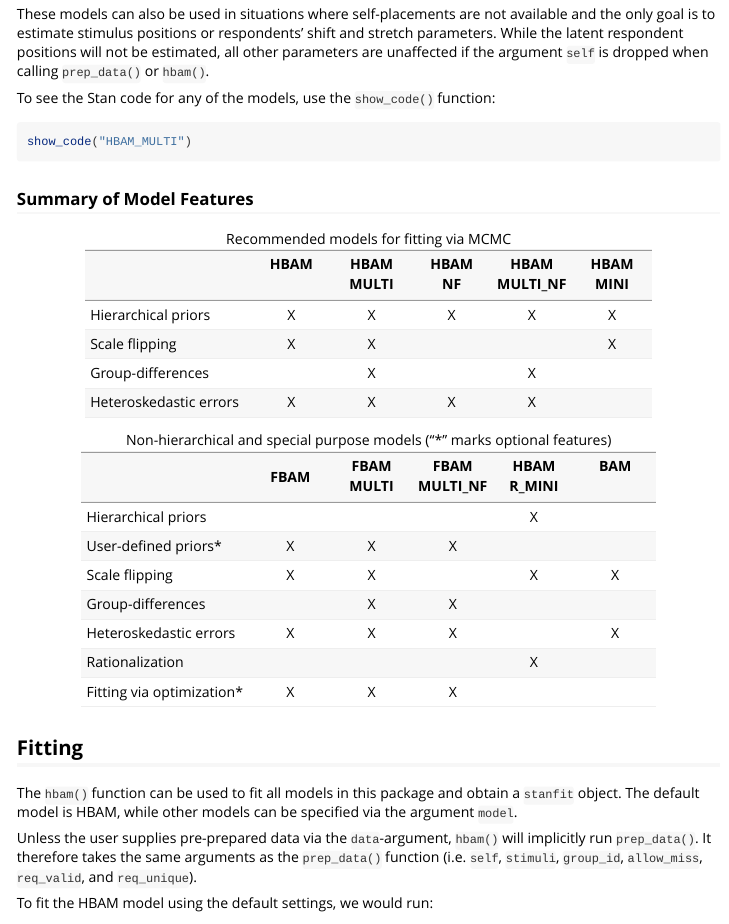
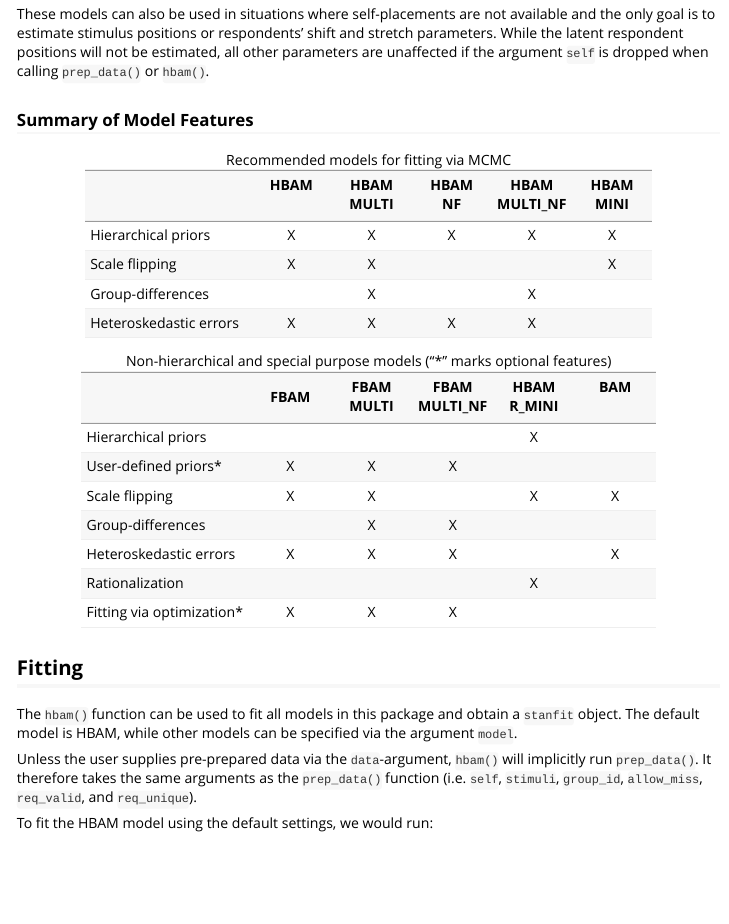
Before and after one commit to jbolstad/hbamr, an R Markdown document (vignettes/hbamr.Rmd): the page in a window 1100 px wide, from 2920 px down. Rendered offline with R 4.5, knitr and Pandoc, with nearby package versions.

Commit message:
Update manual and version number

````diff
--- a/vignettes/hbamr.Rmd
+++ b/vignettes/hbamr.Rmd
@@ -104,12 +104,6 @@ This package provides several alternative models that can be selected using the
 **HBAM_2** has been replaced by the more general HBAM_MULTI model.
 
 These models can also be used in situations where self-placements are not available and the only goal is to estimate stimulus positions or respondents' shift and stretch parameters. While the latent respondent positions will not be estimated, all other parameters are unaffected if the argument `self` is dropped when calling `prep_data()` or `hbam()`.
-
-To see the Stan code for any of the models, use the `show_code()` function:
-
-```{r, eval = FALSE}
-show_code("HBAM_MULTI")
-```
 
 ### Summary of Model Features
 
````
Also changed, not shown: R/hbam.R (+0 -2 lines), 2 other files.
